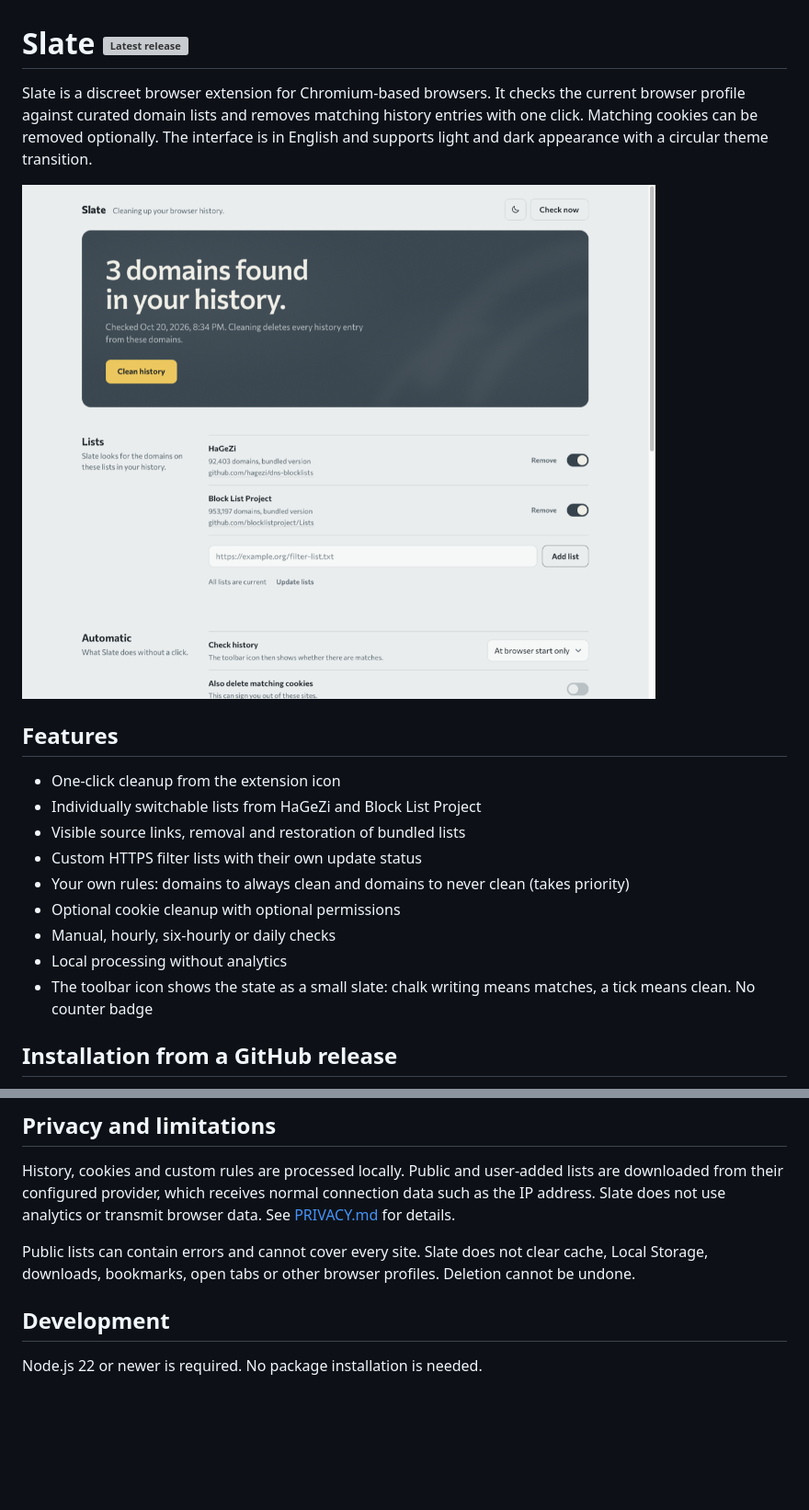
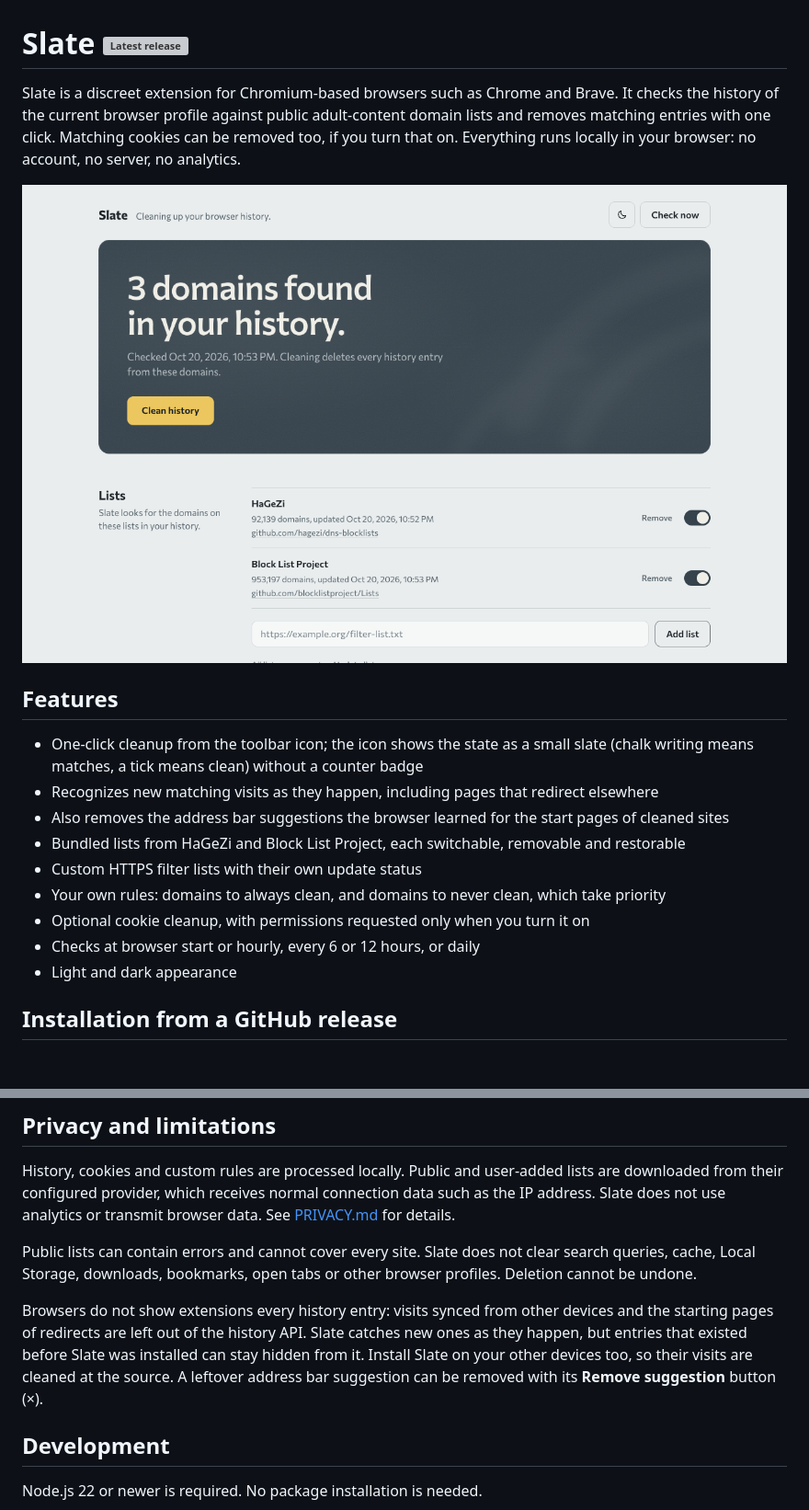
Before and after one commit to ari92p/slate, a Markdown page: README.md, 2 parts joined by grey strips. Shown at 92% size. Drawn GitHub-style; pictures changed too: assets/preview.png; blank space fills up the shorter version; grey boxes are pictures that could not be loaded.

```diff
--- a/README.md
+++ b/README.md
@@ -5,21 +5,21 @@
   </a>
 </h1>
 
-Slate is a discreet browser extension for Chromium-based browsers. It checks the current browser profile against curated domain lists and removes matching history entries with one click. Matching cookies can be removed optionally. The interface is in English and supports light and dark appearance with a circular theme transition.
+Slate is a discreet extension for Chromium-based browsers such as Chrome and Brave. It checks the history of the current browser profile against public adult-content domain lists and removes matching entries with one click. Matching cookies can be removed too, if you turn that on. Everything runs locally in your browser: no account, no server, no analytics.
 
 ![Slate settings](assets/preview.png)
 
 ## Features
 
-- One-click cleanup from the extension icon
-- Individually switchable lists from HaGeZi and Block List Project
-- Visible source links, removal and restoration of bundled lists
+- One-click cleanup from the toolbar icon; the icon shows the state as a small slate (chalk writing means matches, a tick means clean) without a counter badge
+- Recognizes new matching visits as they happen, including pages that redirect elsewhere
+- Also removes the address bar suggestions the browser learned for the start pages of cleaned sites
+- Bundled lists from HaGeZi and Block List Project, each switchable, removable and restorable
 - Custom HTTPS filter lists with their own update status
-- Your own rules: domains to always clean and domains to never clean (takes priority)
-- Optional cookie cleanup with optional permissions
-- Manual, hourly, six-hourly or daily checks
-- Local processing without analytics
-- The toolbar icon shows the state as a small slate: chalk writing means matches, a tick means clean. No counter badge
+- Your own rules: domains to always clean, and domains to never clean, which take priority
+- Optional cookie cleanup, with permissions requested only when you turn it on
+- Checks at browser start or hourly, every 6 or 12 hours, or daily
+- Light and dark appearance
 
 ## Installation from a GitHub release
 
@@ -45,7 +45,9 @@ Cookie cleanup is disabled by default. Enabling it triggers the browser's permis
 
 History, cookies and custom rules are processed locally. Public and user-added lists are downloaded from their configured provider, which receives normal connection data such as the IP address. Slate does not use analytics or transmit browser data. See [PRIVACY.md](PRIVACY.md) for details.
 
-Public lists can contain errors and cannot cover every site. Slate does not clear cache, Local Storage, downloads, bookmarks, open tabs or other browser profiles. Deletion cannot be undone.
+Public lists can contain errors and cannot cover every site. Slate does not clear search queries, cache, Local Storage, downloads, bookmarks, open tabs or other browser profiles. Deletion cannot be undone.
+
+Browsers do not show extensions every history entry: visits synced from other devices and the starting pages of redirects are left out of the history API. Slate catches new ones as they happen, but entries that existed before Slate was installed can stay hidden from it. Install Slate on your other devices too, so their visits are cleaned at the source. A leftover address bar suggestion can be removed with its **Remove suggestion** button (×).
 
 ## Development
 
```
Also changed, not shown: PRIVACY.md (+39 -15 lines), store/listing.md (added, +95 -0 lines), store/promo-small-440x280.png (added), store/screenshot-1-findings.png (added), store/screenshot-2-cleaned-dark.png (added), store/screenshot-3-settings.png (added), 2 other files.
